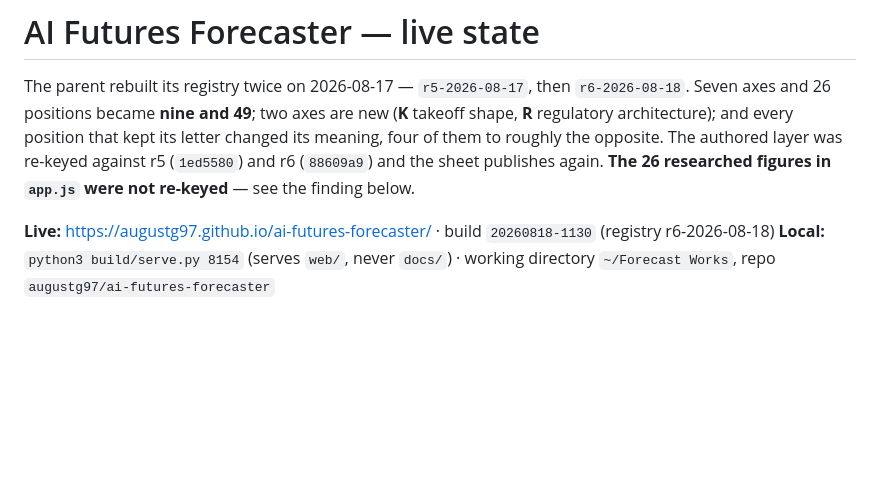
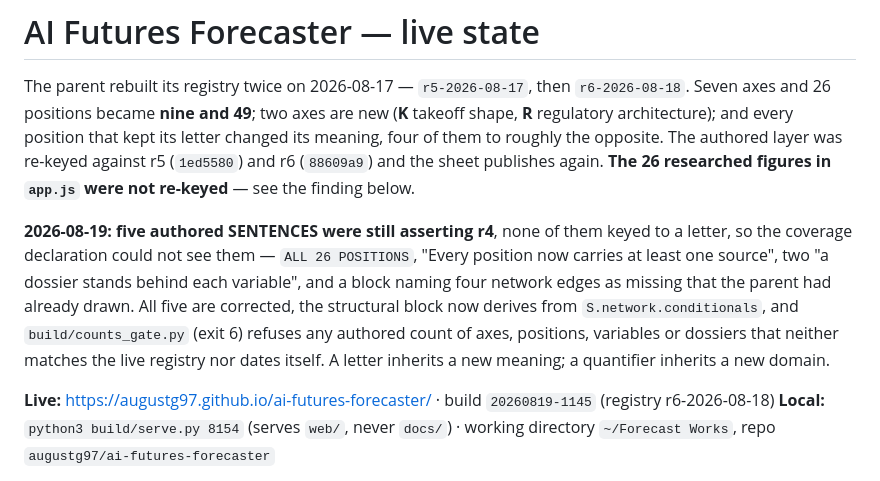
Before and after one commit to augustg97/ai-futures-forecaster, a Markdown page: HANDOFF.md, the part around the change. GitHub-like rendering; blank space fills up the shorter version.

```diff
--- a/HANDOFF.md
+++ b/HANDOFF.md
@@ -7,7 +7,15 @@ them to roughly the opposite. The authored layer was re-keyed against r5 (`1ed55
 (`88609a9`) and the sheet publishes again. **The 26 researched figures in `app.js` were not
 re-keyed** — see the finding below.
 
-**Live:** https://augustg97.github.io/ai-futures-forecaster/ · build `20260818-1130` (registry r6-2026-08-18)
+**2026-08-19: five authored SENTENCES were still asserting r4**, none of them keyed to a letter,
+so the coverage declaration could not see them — `ALL 26 POSITIONS`, "Every position now carries
+at least one source", two "a dossier stands behind each variable", and a block naming four network
+edges as missing that the parent had already drawn. All five are corrected, the structural block
+now derives from `S.network.conditionals`, and `build/counts_gate.py` (exit 6) refuses any authored
+count of axes, positions, variables or dossiers that neither matches the live registry nor dates
+itself. A letter inherits a new meaning; a quantifier inherits a new domain.
+
+**Live:** https://augustg97.github.io/ai-futures-forecaster/ · build `20260819-1145` (registry r6-2026-08-18)
 **Local:** `python3 build/serve.py 8154` (serves `web/`, never `docs/`) · working
 directory `~/Forecast Works`, repo `augustg97/ai-futures-forecaster`
 
```
Also changed, not shown: Research/nightly-2026-08-19.md (added, +88 -0 lines).
